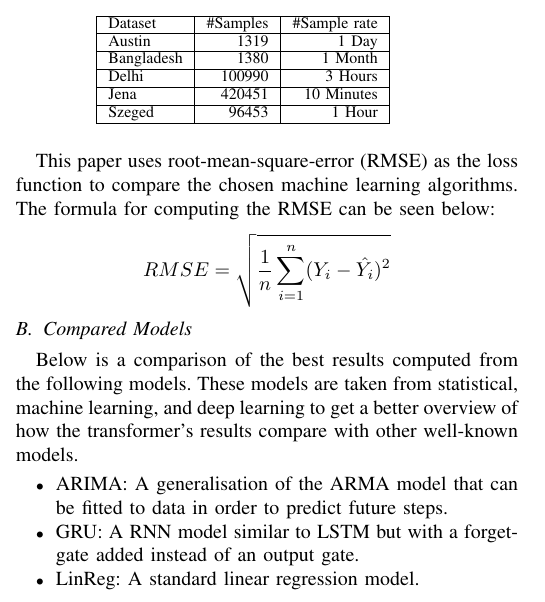
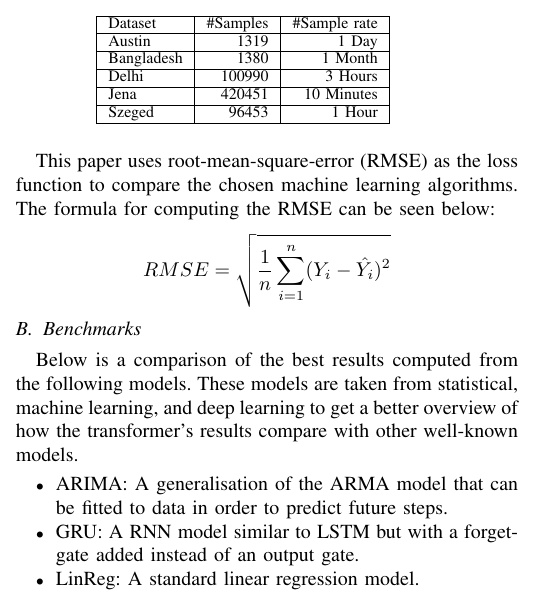
Before and after one commit to chhoumann/P6, a LaTeX paper (master.tex, which reads sections/Experimental_Results.tex): part of one column of page 5 of 6, cut so that both start at the same text. Compiled offline with pdfLaTeX; a missing font is replaced by an installed copy or a similar font; a LaTeX package or settings file that is missing is left out.

Commit message:
Update Experimental_Results.tex

```diff
--- a/sections/Experimental_Results.tex
+++ b/sections/Experimental_Results.tex
@@ -25,7 +25,7 @@ Szeged     & 96453                          & 1 Hour
 This paper uses root-mean-square-error (RMSE) as the loss function to compare the chosen machine learning algorithms. The formula for computing the RMSE can be seen below:
 $$RMSE = \sqrt{\frac 1 n \displaystyle\sum_{i=1}^n(Y_i - \hat{Y_i})^2}$$
 
-\subsection{Compared Models}
+\subsection{Benchmarks}
 Below is a comparison of the best results computed from the following models. These models are taken from statistical, machine learning, and deep learning to get a better overview of how the transformer's results compare with other well-known models.
 \begin{itemize}
     \item ARIMA: A generalisation of the ARMA model that can be fitted to data in order to predict future steps.
```
